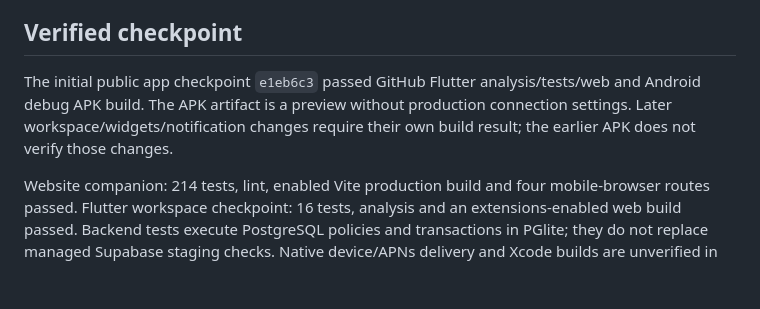
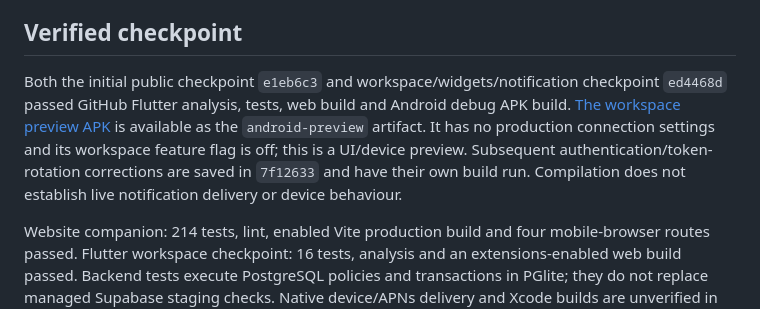
Before and after one commit to tippytaptap/JICapp, a Markdown page: docs/STATUS.md, the part around the change. Rendered like a GitHub page; blank space fills up the shorter version.

Commit message:
Document verified Android preview and remaining rollout [skip ci]

```diff
--- a/docs/STATUS.md
+++ b/docs/STATUS.md
@@ -38,6 +38,6 @@ Source is saved incrementally in `tippytaptap/JICapp`. The website companion is
 
 ## Verified checkpoint
 
-The initial public app checkpoint `e1eb6c3` passed GitHub Flutter analysis/tests/web and Android debug APK build. The APK artifact is a preview without production connection settings. Later workspace/widgets/notification changes require their own build result; the earlier APK does not verify those changes.
+Both the initial public checkpoint `e1eb6c3` and workspace/widgets/notification checkpoint `ed4468d` passed GitHub Flutter analysis, tests, web build and Android debug APK build. [The workspace preview APK](https://github.com/tippytaptap/JICapp/actions/runs/34751634783) is available as the `android-preview` artifact. It has no production connection settings and its workspace feature flag is off; this is a UI/device preview. Subsequent authentication/token-rotation corrections are saved in `7f12633` and have their own build run. Compilation does not establish live notification delivery or device behaviour.
 
 Website companion: 214 tests, lint, enabled Vite production build and four mobile-browser routes passed. Flutter workspace checkpoint: 16 tests, analysis and an extensions-enabled web build passed. Backend tests execute PostgreSQL policies and transactions in PGlite; they do not replace managed Supabase staging checks. Native device/APNs delivery and Xcode builds are unverified in this Linux workspace.
```
